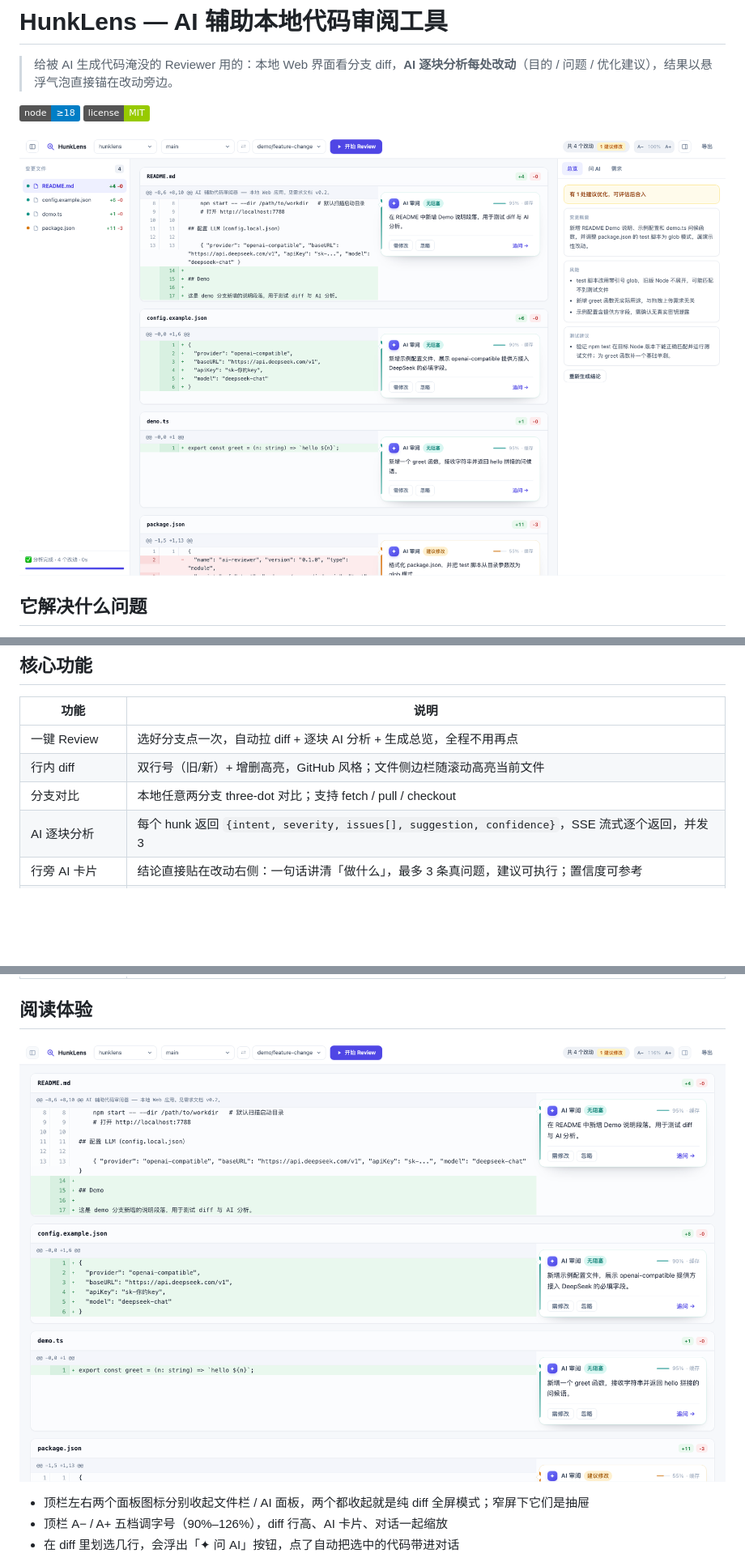
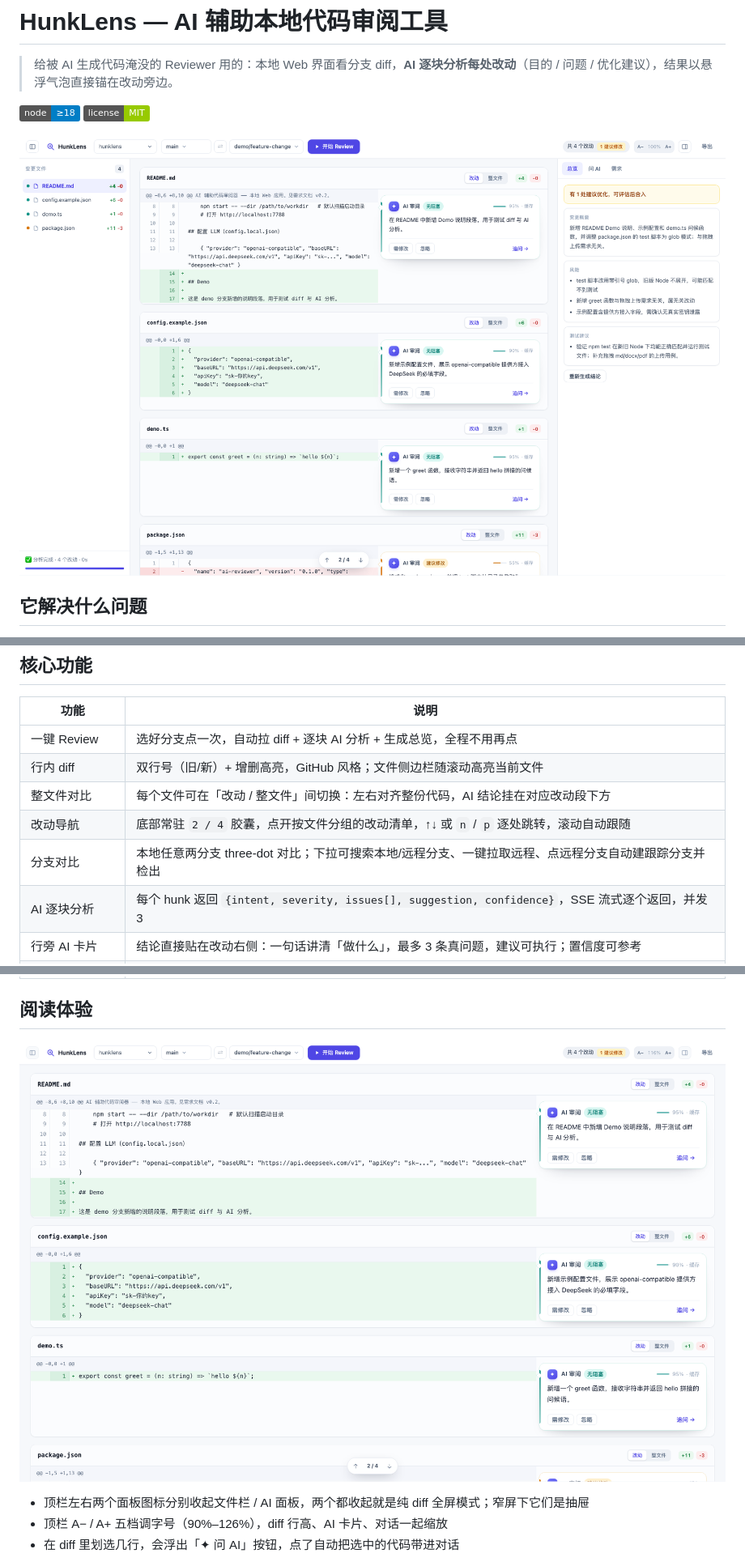
Before and after one commit to sdy-17/hunklens, a Markdown page: README.md, 3 parts joined by grey strips. Shown at 81% size. GitHub-like rendering; pictures changed too: docs/screenshot-focus.png, docs/screenshot.png; badges without logos; blank space fills up the shorter version.

```diff
--- a/README.md
+++ b/README.md
@@ -62,7 +62,9 @@ http://localhost:7788/?auto=1&base=main&compare=feature-x
 |---|---|
 | 一键 Review | 选好分支点一次，自动拉 diff + 逐块 AI 分析 + 生成总览，全程不用再点 |
 | 行内 diff | 双行号（旧/新）+ 增删高亮，GitHub 风格；文件侧边栏随滚动高亮当前文件 |
-| 分支对比 | 本地任意两分支 three-dot 对比；支持 fetch / pull / checkout |
+| 整文件对比 | 每个文件可在「改动 / 整文件」间切换：左右对齐整份代码，AI 结论挂在对应改动段下方 |
+| 改动导航 | 底部常驻 `2 / 4` 胶囊，点开按文件分组的改动清单，↑↓ 或 `n` / `p` 逐处跳转，滚动自动跟随 |
+| 分支对比 | 本地任意两分支 three-dot 对比；下拉可搜索本地/远程分支、一键拉取远程、点远程分支自动建跟踪分支并检出 |
 | AI 逐块分析 | 每个 hunk 返回 `{intent, severity, issues[], suggestion, confidence}`，SSE 流式逐个返回，并发 3 |
 | 行旁 AI 卡片 | 结论直接贴在改动右侧：一句话讲清「做什么」，最多 3 条真问题，建议可执行；置信度可参考 |
 | 选中代码直接问 | 在 diff 里划选任意几行，浮出的「✦ 问 AI」一键带上下文追问，不用手抄代码 |
```
Also changed, not shown: other parts of README.md (+15 -2 lines), docs/screenshot-branches.png (added), docs/screenshot-file-compare.png (added), docs/screenshot-jump.png (added), 6 other files.
